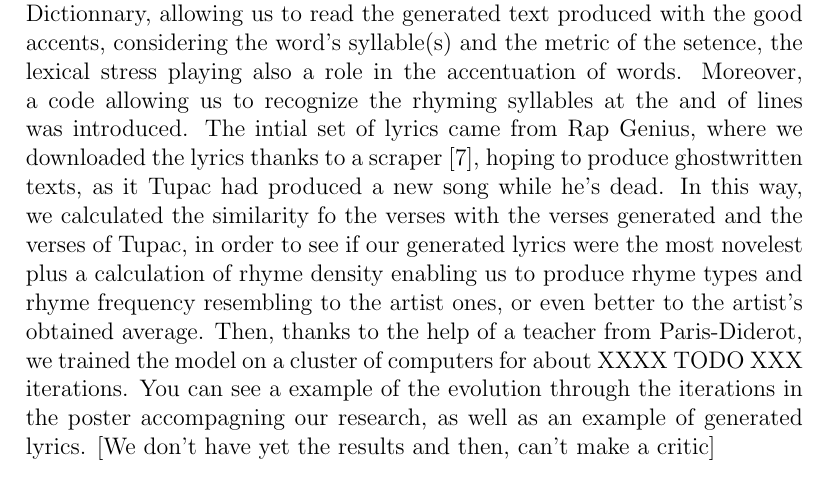
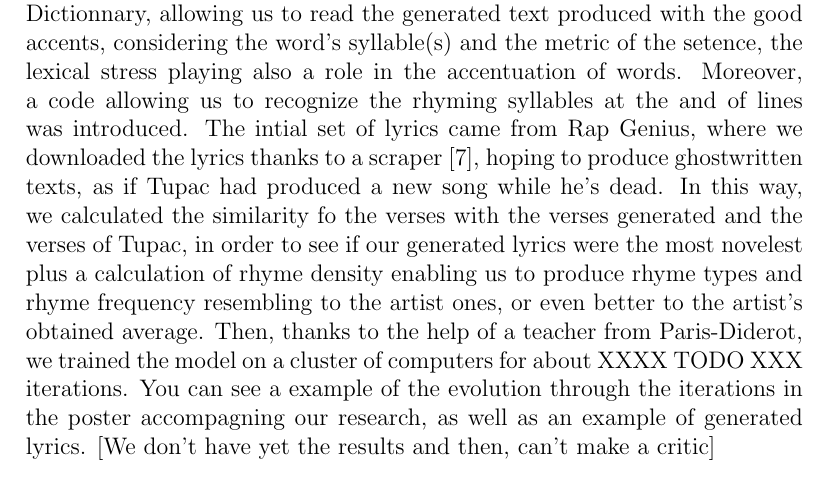
Before and after one commit to N07070/Rap-Machine, a LaTeX document (Abstract.tex): part of page 3 of 4, cut so that both start at the same text. Compiled offline with pdfLaTeX.

Commit message:
Update Abstract.tex

```diff
--- a/Abstract.tex
+++ b/Abstract.tex
@@ -34,7 +34,7 @@ Thne, we intend to present a study of a generated goswritten text based on some
 
 \section{Data and Methods}
 
-One of the main exercices we had to perfom was writing a model in Python, using the TensorFlow library and a RNN, that would take into account our needs.  This program is available for free, under the GPLv3 licence, and is available with this article. In it, we have added the CMU Pronouncing Dictionnary, allowing us to read the generated text produced with the good accents, considering the word's syllable(s) and the metric of the setence, the lexical stress playing also a role in the accentuation of words. Moreover, a code allowing us to recognize the rhyming syllables at the and of lines was introduced. The intial set of lyrics came from Rap Genius, where we downloaded the lyrics thanks to a scraper \cite{paupier_raplyrics-scraper_2018}, hoping to produce ghostwritten texts, as it Tupac had produced a new song while he's dead. In this way, we calculated the similarity fo the verses with the verses generated and the verses of Tupac, in order to see if our generated lyrics were the most novelest plus a calculation of rhyme density enabling us to produce rhyme types and rhyme frequency resembling to the artist ones, or even better to the artist’s obtained average. Then, thanks to the help of a teacher from Paris-Diderot, we trained the model on a cluster of computers for about XXXX TODO XXX iterations. You can see a example of the evolution through the iterations in the poster accompagning our research, as well as an example of generated lyrics. [We don't have yet the results and then, can't make a critic]
+One of the main exercices we had to perfom was writing a model in Python, using the TensorFlow library and a RNN, that would take into account our needs.  This program is available for free, under the GPLv3 licence, and is available with this article. In it, we have added the CMU Pronouncing Dictionnary, allowing us to read the generated text produced with the good accents, considering the word's syllable(s) and the metric of the setence, the lexical stress playing also a role in the accentuation of words. Moreover, a code allowing us to recognize the rhyming syllables at the and of lines was introduced. The intial set of lyrics came from Rap Genius, where we downloaded the lyrics thanks to a scraper \cite{paupier_raplyrics-scraper_2018}, hoping to produce ghostwritten texts, as if Tupac had produced a new song while he's dead. In this way, we calculated the similarity fo the verses with the verses generated and the verses of Tupac, in order to see if our generated lyrics were the most novelest plus a calculation of rhyme density enabling us to produce rhyme types and rhyme frequency resembling to the artist ones, or even better to the artist’s obtained average. Then, thanks to the help of a teacher from Paris-Diderot, we trained the model on a cluster of computers for about XXXX TODO XXX iterations. You can see a example of the evolution through the iterations in the poster accompagning our research, as well as an example of generated lyrics. [We don't have yet the results and then, can't make a critic]
 
 \bibliography{References}
 \bibliographystyle{ieeetr}
```
